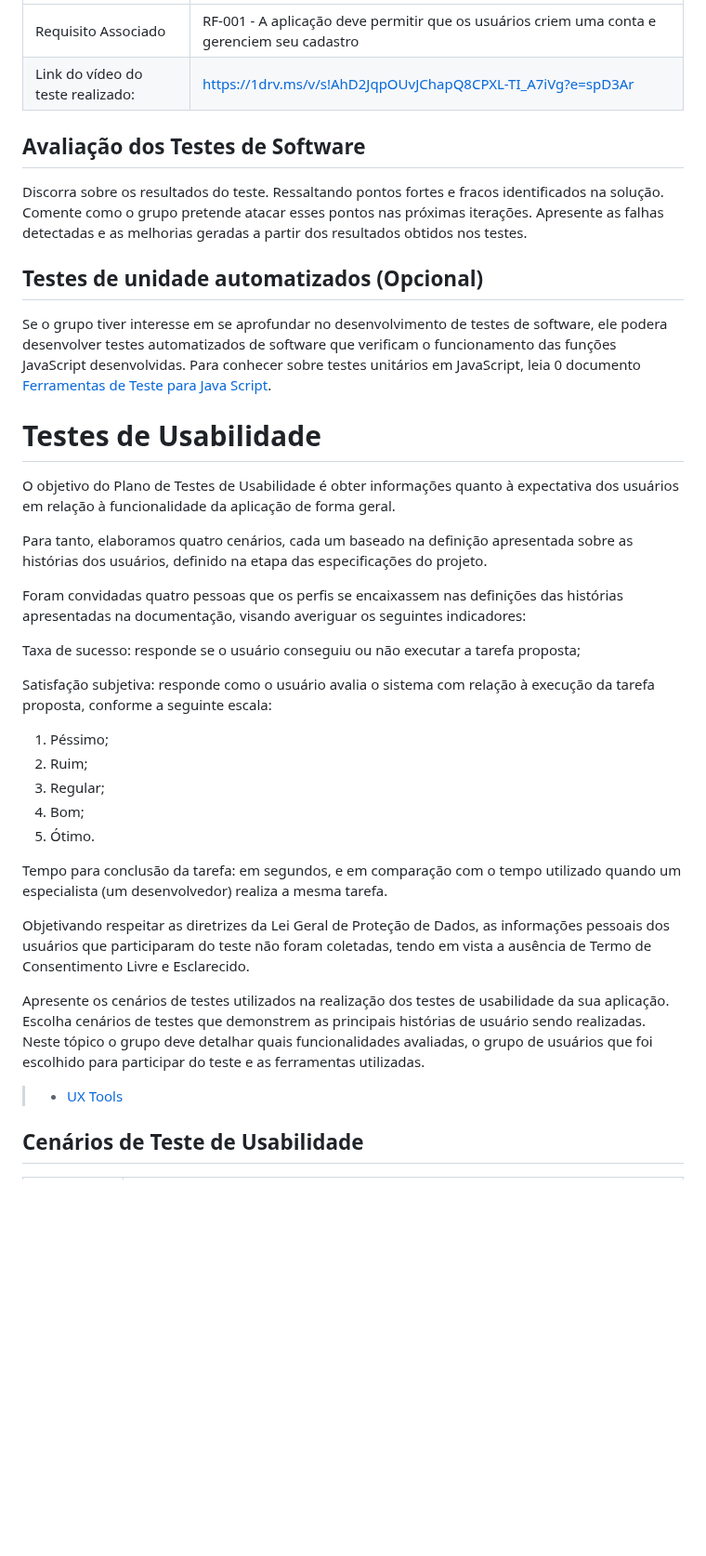
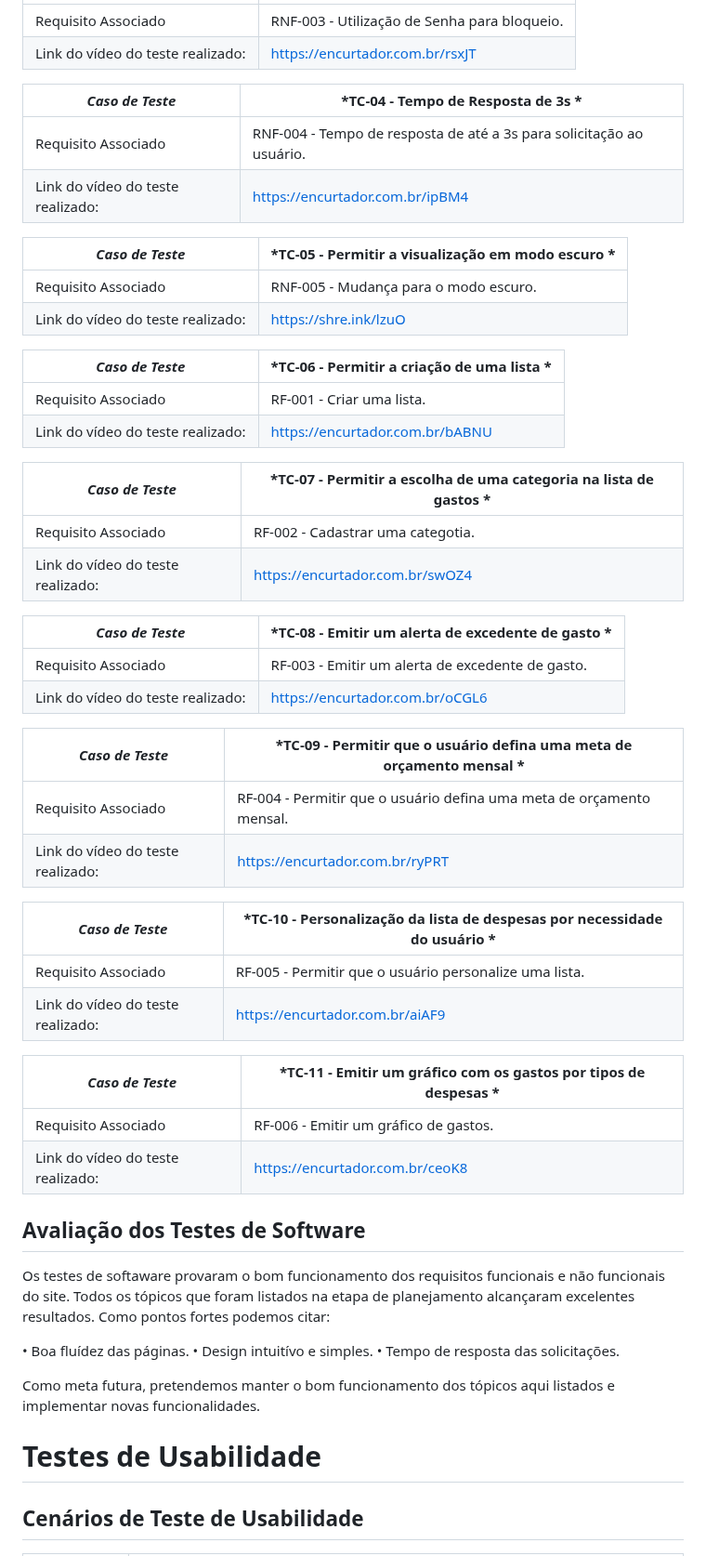
Before and after one commit to ICEI-PUC-Minas-PMV-SI/pmv-si-2024-1-pe1-t5-60tech, a Markdown page: docs/tests.md, the part around one of its changes. Shown at 93% size. GitHub-like rendering; blank space fills up the shorter version.

```diff
--- a/docs/tests.md
+++ b/docs/tests.md
@@ -54,42 +103,63 @@ Esta seção deve apresentar o relatório com as evidências dos testes de softw
 |---|---|
-|Requisito Associado | RF-001 - A aplicação deve permitir que os usuários criem uma conta e gerenciem seu cadastro|
-|Link do vídeo do teste realizado: | https://1drv.ms/v/s!AhD2JqpOUvJChapQ8CPXL-TI_A7iVg?e=spD3Ar |
+|Requisito Associado | RNF-003 - Utilização de Senha para bloqueio.|
+|Link do vídeo do teste realizado: | https://encurtador.com.br/rsxJT |
+
+|*Caso de Teste* |*TC-04 - Tempo de Resposta de 3s *|
+|---|---|
+|Requisito Associado | RNF-004 - Tempo de resposta de até a 3s para solicitação ao usuário.|
+|Link do vídeo do teste realizado: | https://encurtador.com.br/ipBM4 |
+
+|*Caso de Teste* |*TC-05 - Permitir a visualização em modo escuro *|
+|---|---|
+|Requisito Associado | RNF-005 - Mudança para o modo escuro.|
+|Link do vídeo do teste realizado: | https://shre.ink/lzuO |
+
+|*Caso de Teste* |*TC-06 - Permitir a criação de uma lista *|
+|---|---|
+|Requisito Associado | RF-001 - Criar uma lista.|
+|Link do vídeo do teste realizado: | https://encurtador.com.br/bABNU |
+
+|*Caso de Teste* |*TC-07 - Permitir a escolha de uma categoria na lista de gastos *|
+|---|---|
+|Requisito Associado | RF-002 - Cadastrar uma categotia.|
+|Link do vídeo do teste realizado: | https://encurtador.com.br/swOZ4 |
+
+|*Caso de Teste* |*TC-08 - Emitir um alerta de excedente de gasto *|
+|---|---|
+|Requisito Associado | RF-003 - Emitir um alerta de excedente de gasto.|
+|Link do vídeo do teste realizado: |  https://encurtador.com.br/oCGL6 |
+
+|*Caso de Teste* |*TC-09 - Permitir que o usuário defina uma meta de orçamento mensal *|
+|---|---|
+|Requisito Associado | RF-004 - Permitir que o usuário defina uma meta de orçamento mensal.|
+|Link do vídeo do teste realizado: |https://encurtador.com.br/ryPRT |
+
+|*Caso de Teste* |*TC-10 - Personalização da lista de despesas por necessidade do usuário *|
+|---|---|
+|Requisito Associado | RF-005 - Permitir que o usuário personalize uma lista.|
+|Link do vídeo do teste realizado: |https://encurtador.com.br/aiAF9 |
+
+|*Caso de Teste* |*TC-11 - Emitir um gráfico com os gastos por tipos de despesas *|
+|---|---|
+|Requisito Associado | RF-006 - Emitir um gráfico de gastos.|
+|Link do vídeo do teste realizado: |https://encurtador.com.br/ceoK8 |
+
+
+
+
 
 
 ## Avaliação dos Testes de Software
 
-Discorra sobre os resultados do teste. Ressaltando pontos fortes e fracos identificados na solução. Comente como o grupo pretende atacar esses pontos nas próximas iterações. Apresente as falhas detectadas e as melhorias geradas a partir dos resultados obtidos nos testes.
+Os testes de softaware provaram o bom funcionamento dos requisitos funcionais e não funcionais do site. Todos os tópicos que foram listados na etapa de planejamento alcançaram excelentes resultados. Como pontos fortes podemos citar:
 
-## Testes de unidade automatizados (Opcional)
+• Boa fluídez das páginas.
+• Design intuitívo e simples.
+• Tempo de resposta das solicitações.
 
-Se o grupo tiver interesse em se aprofundar no desenvolvimento de testes de software, ele podera desenvolver testes automatizados de software que verificam o funcionamento das funções JavaScript desenvolvidas. Para conhecer sobre testes unitários em JavaScript, leia 0 documento  [Ferramentas de Teste para Java Script](https://geekflare.com/javascript-unit-testing/).
+Como meta futura, pretendemos manter o bom funcionamento dos tópicos aqui listados e implementar novas funcionalidades.
 
 # Testes de Usabilidade
-
-O objetivo do Plano de Testes de Usabilidade é obter informações quanto à expectativa dos usuários em relação à  funcionalidade da aplicação de forma geral.
-
-Para tanto, elaboramos quatro cenários, cada um baseado na definição apresentada sobre as histórias dos usuários, definido na etapa das especificações do projeto.
-
-Foram convidadas quatro pessoas que os perfis se encaixassem nas definições das histórias apresentadas na documentação, visando averiguar os seguintes indicadores:
-
-Taxa de sucesso: responde se o usuário conseguiu ou não executar a tarefa proposta;
-
-Satisfação subjetiva: responde como o usuário avalia o sistema com relação à execução da tarefa proposta, conforme a seguinte escala:
-
-1. Péssimo;
-2. Ruim;
-3. Regular;
-4. Bom;
-5. Ótimo.
-
-Tempo para conclusão da tarefa: em segundos, e em comparação com o tempo utilizado quando um especialista (um desenvolvedor) realiza a mesma tarefa.
-
-Objetivando respeitar as diretrizes da Lei Geral de Proteção de Dados, as informações pessoais dos usuários que participaram do teste não foram coletadas, tendo em vista a ausência de Termo de Consentimento Livre e Esclarecido.
-
-Apresente os cenários de testes utilizados na realização dos testes de usabilidade da sua aplicação. Escolha cenários de testes que demonstrem as principais histórias de usuário sendo realizadas. Neste tópico o grupo deve detalhar quais funcionalidades avaliadas, o grupo de usuários que foi escolhido para participar do teste e as ferramentas utilizadas.
-
-> - [UX Tools](https://uxdesign.cc/ux-user-research-and-user-testing-tools-2d339d379dc7)
-
 
 ## Cenários de Teste de Usabilidade
 
```
Also changed, not shown: other parts of docs/tests.md (+151 -63 lines).
